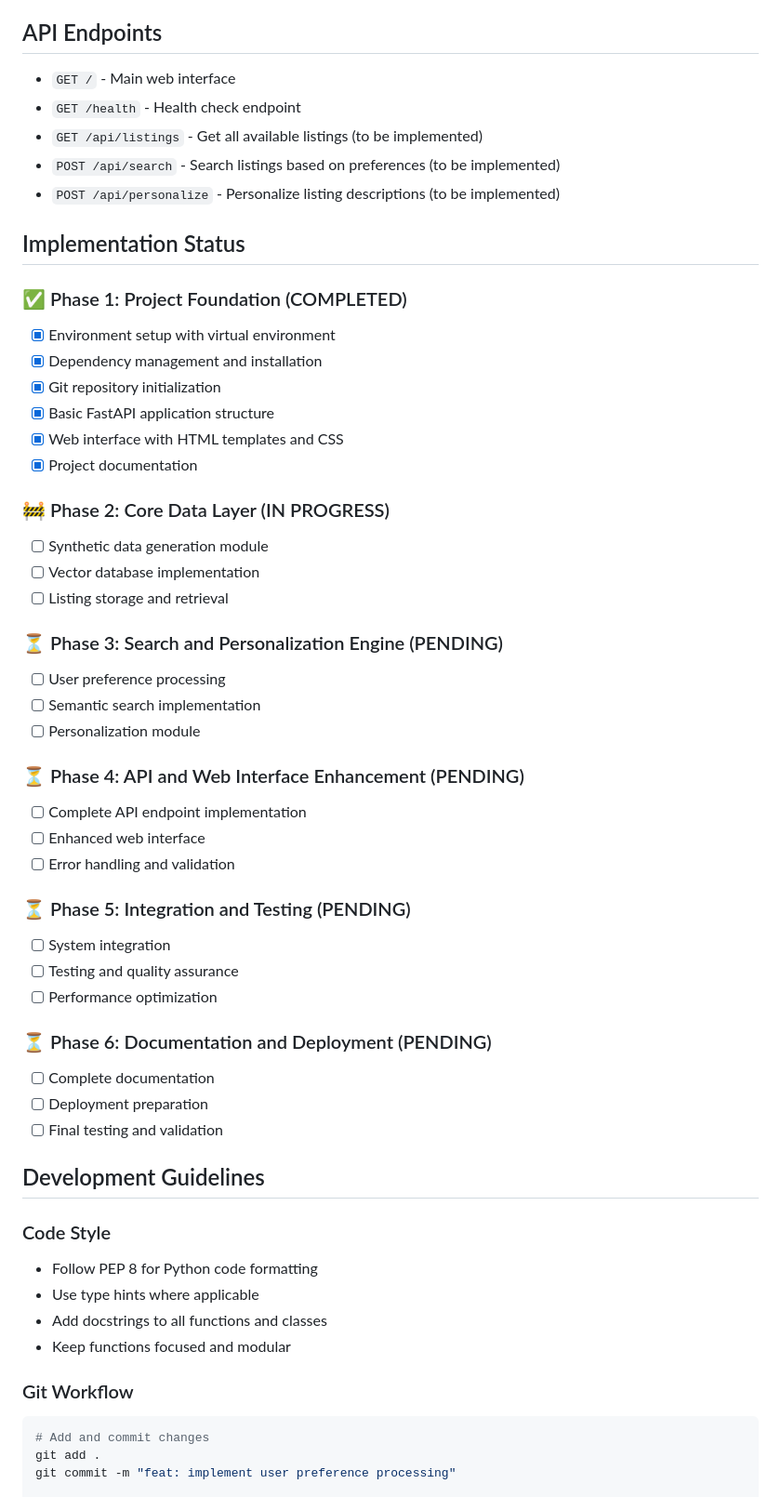
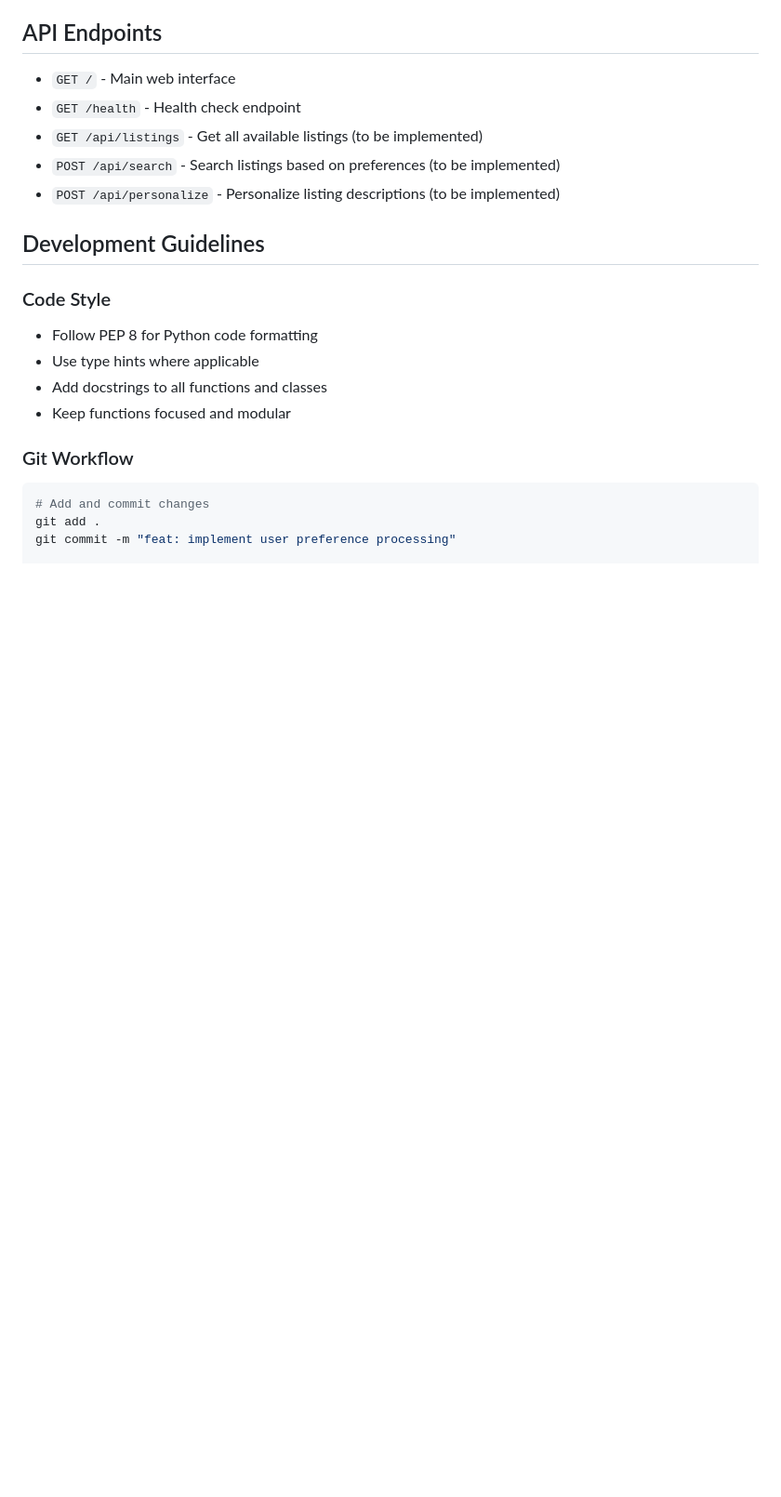
Before and after one commit to wagnersza/udacidy_final_project_homematch, a Markdown page: README.md, the part around the change. Shown at 93% size. Drawn GitHub-style; blank space fills up the shorter version.

Commit message:
removes implementation status

```diff
--- a/README.md
+++ b/README.md
@@ -92,41 +92,6 @@ uvicorn app:app --reload --host 0.0.0.0 --port 8000
 - `POST /api/search` - Search listings based on preferences (to be implemented)
 - `POST /api/personalize` - Personalize listing descriptions (to be implemented)
 
-## Implementation Status
-
-### ✅ Phase 1: Project Foundation (COMPLETED)
-- [x] Environment setup with virtual environment
-- [x] Dependency management and installation
-- [x] Git repository initialization
-- [x] Basic FastAPI application structure
-- [x] Web interface with HTML templates and CSS
-- [x] Project documentation
-
-### 🚧 Phase 2: Core Data Layer (IN PROGRESS)
-- [ ] Synthetic data generation module
-- [ ] Vector database implementation
-- [ ] Listing storage and retrieval
-
-### ⏳ Phase 3: Search and Personalization Engine (PENDING)
-- [ ] User preference processing
-- [ ] Semantic search implementation
-- [ ] Personalization module
-
-### ⏳ Phase 4: API and Web Interface Enhancement (PENDING)
-- [ ] Complete API endpoint implementation
-- [ ] Enhanced web interface
-- [ ] Error handling and validation
-
-### ⏳ Phase 5: Integration and Testing (PENDING)
-- [ ] System integration
-- [ ] Testing and quality assurance
-- [ ] Performance optimization
-
-### ⏳ Phase 6: Documentation and Deployment (PENDING)
-- [ ] Complete documentation
-- [ ] Deployment preparation
-- [ ] Final testing and validation
-
 ## Development Guidelines
 
 ### Code Style
```
